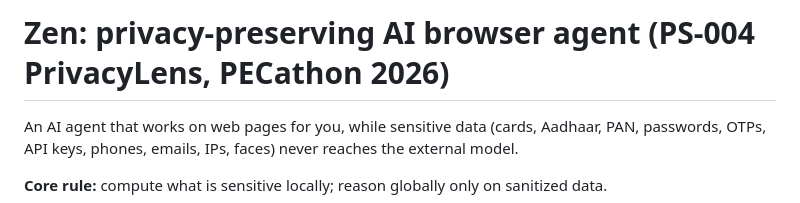
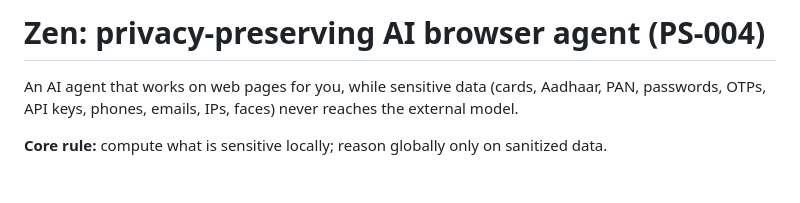
Before and after one commit to PECathon-2026/Zen, a Markdown page: README.md, the part around the change. Drawn GitHub-style; blank space fills up the shorter version.

Commit message:
Shorten project title in README

```diff
--- a/README.md
+++ b/README.md
@@ -1,4 +1,4 @@
-# Zen: privacy-preserving AI browser agent (PS-004 PrivacyLens, PECathon 2026)
+# Zen: privacy-preserving AI browser agent (PS-004)
 
 An AI agent that works on web pages for you, while sensitive data (cards, Aadhaar, PAN, passwords, OTPs,
 API keys, phones, emails, IPs, faces) never reaches the external model.
```
